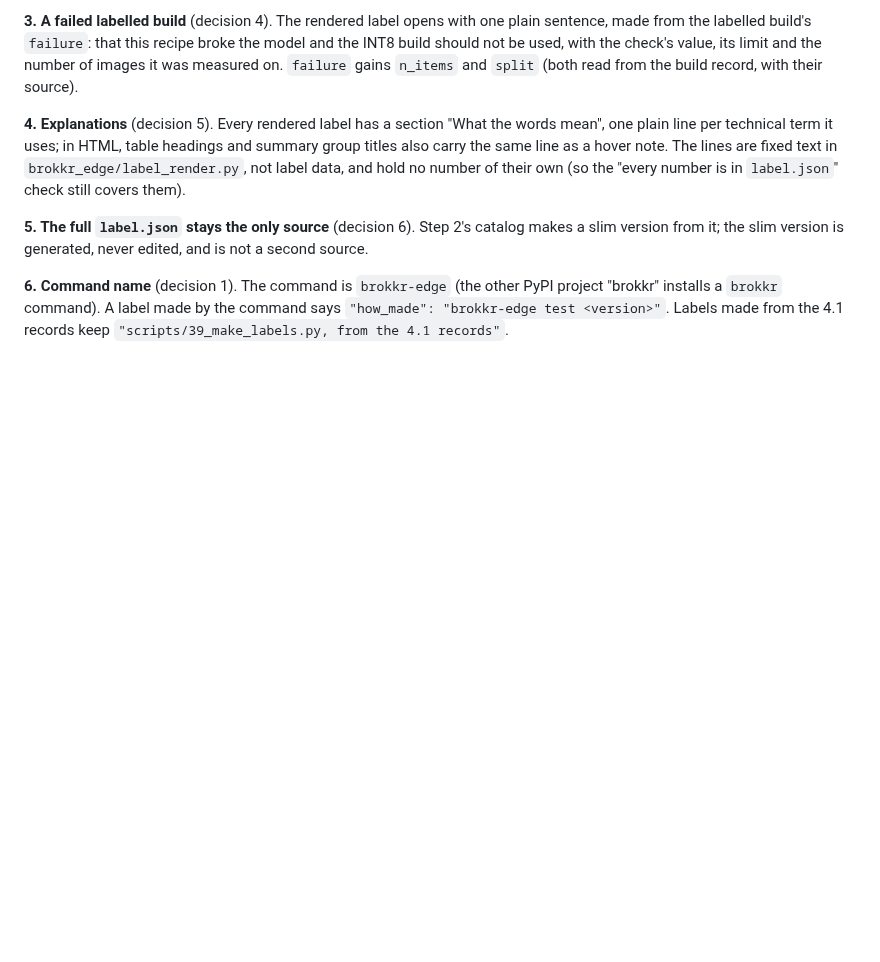
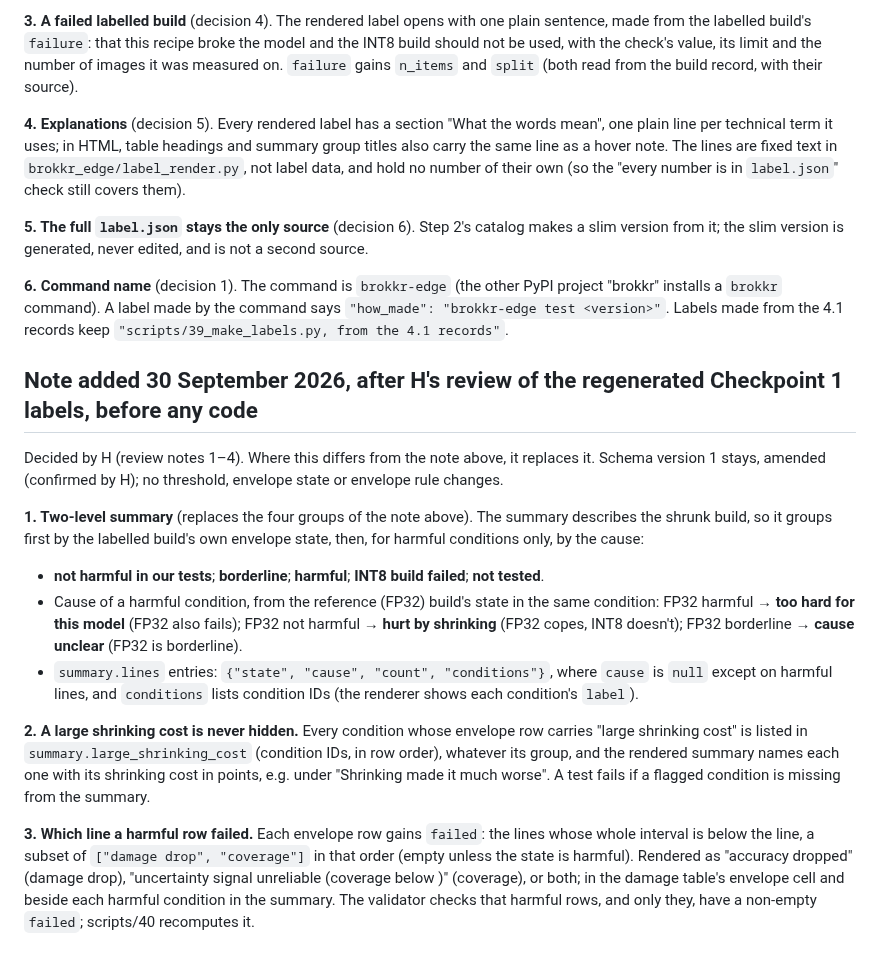
Before and after one commit to Vasco1290/Brokkr, a Markdown page: docs/label_schema.md, the part around the change. Drawn GitHub-style; blank space fills up the shorter version.

Commit message:
Label schema note: two-level summary (state, then cause), large shrinking cost always named, failed line on every harmful row (H's review notes 1-3), before any code

```diff
--- a/docs/label_schema.md
+++ b/docs/label_schema.md
@@ -288,3 +288,30 @@ from it; the slim version is generated, never edited, and is not a second source
 installs a `brokkr` command). A label made by the command says
 `"how_made": "brokkr-edge test <version>"`. Labels made from the 4.1 records keep
 `"scripts/39_make_labels.py, from the 4.1 records"`.
+
+## Note added 30 September 2026, after H's review of the regenerated Checkpoint 1 labels, before any code
+
+Decided by H (review notes 1–4). Where this differs from the note above, it replaces it. Schema
+version 1 stays, amended (confirmed by H); no threshold, envelope state or envelope rule changes.
+
+**1. Two-level summary** (replaces the four groups of the note above). The summary describes the shrunk
+build, so it groups first by the labelled build's own envelope state, then, for harmful conditions
+only, by the cause:
+- **not harmful in our tests**; **borderline**; **harmful**; **INT8 build failed**; **not tested**.
+- Cause of a harmful condition, from the reference (FP32) build's state in the same condition:
+  FP32 harmful → **too hard for this model** (FP32 also fails); FP32 not harmful → **hurt by
+  shrinking** (FP32 copes, INT8 doesn't); FP32 borderline → **cause unclear** (FP32 is borderline).
+- `summary.lines` entries: `{"state", "cause", "count", "conditions"}`, where `cause` is `null` except
+  on harmful lines, and `conditions` lists condition IDs (the renderer shows each condition's `label`).
+
+**2. A large shrinking cost is never hidden.** Every condition whose envelope row carries "large
+shrinking cost" is listed in `summary.large_shrinking_cost` (condition IDs, in row order), whatever
+its group, and the rendered summary names each one with its shrinking cost in points, e.g. under
+"Shrinking made it much worse". A test fails if a flagged condition is missing from the summary.
+
+**3. Which line a harmful row failed.** Each envelope row gains `failed`: the lines whose whole interval
+is below the line, a subset of `["damage drop", "coverage"]` in that order (empty unless the state is
+harmful). Rendered as "accuracy dropped" (damage drop), "uncertainty signal unreliable (coverage below
+<the coverage line>)" (coverage), or both; in the damage table's envelope cell and beside each harmful
+condition in the summary. The validator checks that harmful rows, and only they, have a non-empty
+`failed`; scripts/40 recomputes it.
```
